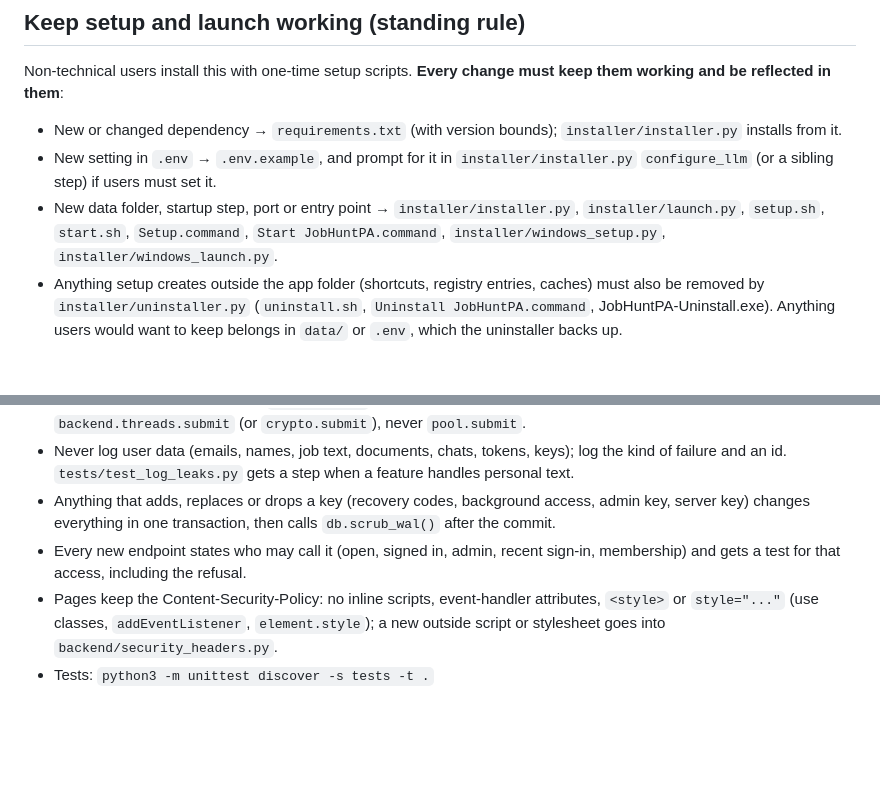
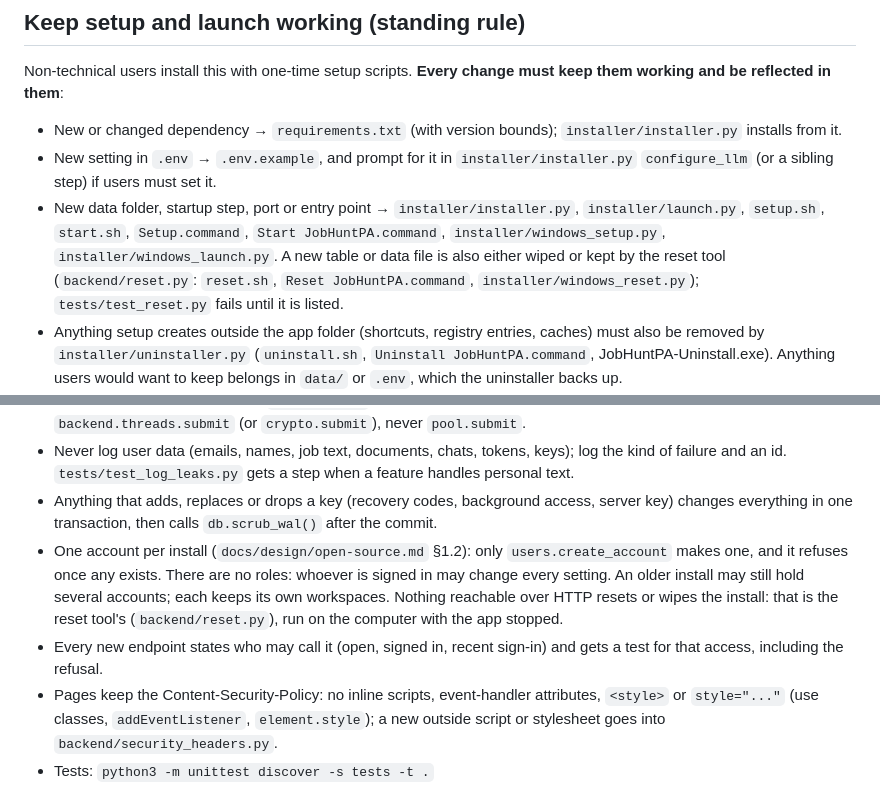
Before and after one commit to florian3706/JobHuntPA, a Markdown page: CLAUDE.md, 2 parts joined by grey strips. GitHub-like rendering; blank space fills up the shorter version.

Commit message:
CLAUDE.md: one account, no roles, who may call an endpoint, the reset tool
Co-Authored-By: Claude <noreply@anthropic.com>
Claude-Session: https://claude.ai/code/session_01VMAoGdNwi6aFueVmywgmqa

```diff
--- a/CLAUDE.md
+++ b/CLAUDE.md
@@ -11,7 +11,9 @@ working and be reflected in them**:
   `configure_llm` (or a sibling step) if users must set it.
 - New data folder, startup step, port or entry point → `installer/installer.py`,
   `installer/launch.py`, `setup.sh`, `start.sh`, `Setup.command`, `Start JobHuntPA.command`,
-  `installer/windows_setup.py`, `installer/windows_launch.py`.
+  `installer/windows_setup.py`, `installer/windows_launch.py`. A new table or data file is also either
+  wiped or kept by the reset tool (`backend/reset.py`: `reset.sh`, `Reset JobHuntPA.command`,
+  `installer/windows_reset.py`); `tests/test_reset.py` fails until it is listed.
 - Anything setup creates outside the app folder (shortcuts, registry entries, caches) must also be
   removed by `installer/uninstaller.py` (`uninstall.sh`, `Uninstall JobHuntPA.command`,
   JobHuntPA-Uninstall.exe). Anything users would want to keep belongs in `data/` or `.env`,
@@ -39,10 +41,14 @@ working and be reflected in them**:
   start thread-pool work with `backend.threads.submit` (or `crypto.submit`), never `pool.submit`.
 - Never log user data (emails, names, job text, documents, chats, tokens, keys); log the kind of failure
   and an id. `tests/test_log_leaks.py` gets a step when a feature handles personal text.
-- Anything that adds, replaces or drops a key (recovery codes, background access, admin key, server key)
-  changes everything in one transaction, then calls `db.scrub_wal()` after the commit.
-- Every new endpoint states who may call it (open, signed in, admin, recent sign-in, membership) and gets a
-  test for that access, including the refusal.
+- Anything that adds, replaces or drops a key (recovery codes, background access, server key) changes
+  everything in one transaction, then calls `db.scrub_wal()` after the commit.
+- One account per install (`docs/design/open-source.md` §1.2): only `users.create_account` makes one, and it
+  refuses once any exists. There are no roles: whoever is signed in may change every setting. An older install
+  may still hold several accounts; each keeps its own workspaces. Nothing reachable over HTTP resets or wipes
+  the install: that is the reset tool's (`backend/reset.py`), run on the computer with the app stopped.
+- Every new endpoint states who may call it (open, signed in, recent sign-in) and gets a test for that access,
+  including the refusal.
 - Pages keep the Content-Security-Policy: no inline scripts, event-handler attributes, `<style>` or
   `style="..."` (use classes, `addEventListener`, `element.style`); a new outside script or stylesheet goes
   into `backend/security_headers.py`.
```
